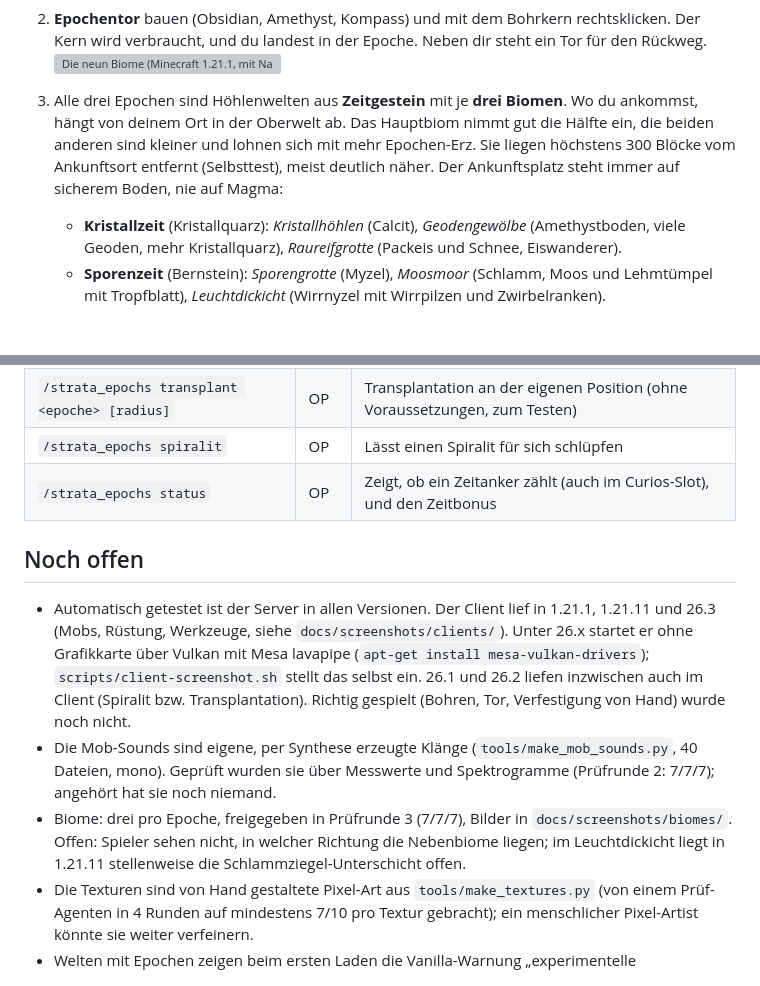
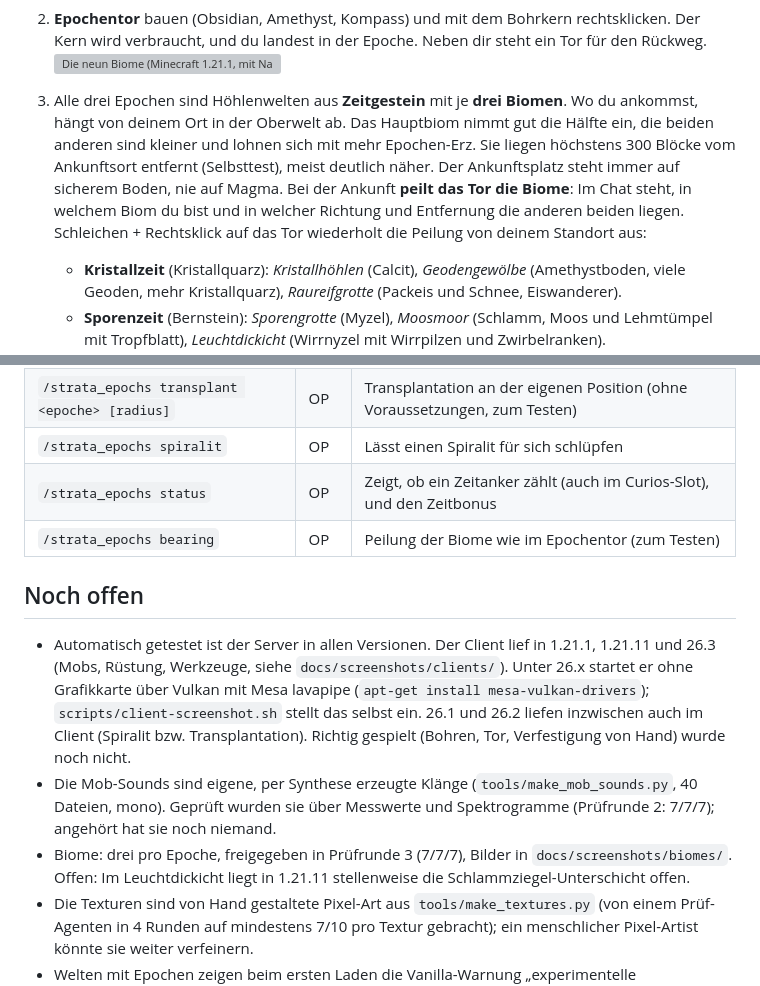
Before and after one commit to astrieke/Minemodreview, a Markdown page: README.md, 2 parts joined by grey strips. GitHub-like rendering; blank space fills up the shorter version; grey boxes are pictures that could not be loaded.

```diff
--- a/README.md
+++ b/README.md
@@ -46,7 +46,7 @@ Nicht jede 1.21-Zwischenversion (1.21.2 bis 1.21.10) wird unterstützt. Modpacks
 2. **Epochentor** bauen (Obsidian, Amethyst, Kompass) und mit dem Bohrkern rechtsklicken. Der Kern wird verbraucht, und du landest in der Epoche. Neben dir steht ein Tor für den Rückweg.
 ![Die neun Biome (Minecraft 1.21.1, mit Nachtsicht)](docs/screenshots/biomes/uebersicht_1.21.1.png)
 
-3. Alle drei Epochen sind Höhlenwelten aus **Zeitgestein** mit je **drei Biomen**. Wo du ankommst, hängt von deinem Ort in der Oberwelt ab. Das Hauptbiom nimmt gut die Hälfte ein, die beiden anderen sind kleiner und lohnen sich mit mehr Epochen-Erz. Sie liegen höchstens 300 Blöcke vom Ankunftsort entfernt (Selbsttest), meist deutlich näher. Der Ankunftsplatz steht immer auf sicherem Boden, nie auf Magma:
+3. Alle drei Epochen sind Höhlenwelten aus **Zeitgestein** mit je **drei Biomen**. Wo du ankommst, hängt von deinem Ort in der Oberwelt ab. Das Hauptbiom nimmt gut die Hälfte ein, die beiden anderen sind kleiner und lohnen sich mit mehr Epochen-Erz. Sie liegen höchstens 300 Blöcke vom Ankunftsort entfernt (Selbsttest), meist deutlich näher. Der Ankunftsplatz steht immer auf sicherem Boden, nie auf Magma. Bei der Ankunft **peilt das Tor die Biome**: Im Chat steht, in welchem Biom du bist und in welcher Richtung und Entfernung die anderen beiden liegen. Schleichen + Rechtsklick auf das Tor wiederholt die Peilung von deinem Standort aus:
    - **Kristallzeit** (Kristallquarz): *Kristallhöhlen* (Calcit), *Geodengewölbe* (Amethystboden, viele Geoden, mehr Kristallquarz), *Raureifgrotte* (Packeis und Schnee, Eiswanderer).
    - **Sporenzeit** (Bernstein): *Sporengrotte* (Myzel), *Moosmoor* (Schlamm, Moos und Lehmtümpel mit Tropfblatt), *Leuchtdickicht* (Wirrnyzel mit Wirrpilzen und Zwirbelranken).
    - **Aschezeit** (Glutsteinerz, liefert **Glutsplitter**, Brennstoff wie eine Lohenrute): *Aschewüste* (Vulkanasche über Basalt), *Magmaspalten* (Schwarzstein mit Magma-Rissen und Lavaseen, viel Glutsteinerz, der Glutwühler kann hier nicht abtauchen; die gefährlichste Zone), *Knochensenke* (Seelenerde mit Netherfossilien).
@@ -220,12 +220,13 @@ data/<namespace>/strata_core/codex_node/<name>.json
 | `/strata_epochs transplant <epoche> [radius]` | OP | Transplantation an der eigenen Position (ohne Voraussetzungen, zum Testen) |
 | `/strata_epochs spiralit` | OP | Lässt einen Spiralit für sich schlüpfen |
 | `/strata_epochs status` | OP | Zeigt, ob ein Zeitanker zählt (auch im Curios-Slot), und den Zeitbonus |
+| `/strata_epochs bearing` | OP | Peilung der Biome wie im Epochentor (zum Testen) |
 
 ## Noch offen
 
 - Automatisch getestet ist der Server in allen Versionen. Der Client lief in 1.21.1, 1.21.11 und 26.3 (Mobs, Rüstung, Werkzeuge, siehe `docs/screenshots/clients/`). Unter 26.x startet er ohne Grafikkarte über Vulkan mit Mesa lavapipe (`apt-get install mesa-vulkan-drivers`); `scripts/client-screenshot.sh` stellt das selbst ein. 26.1 und 26.2 liefen inzwischen auch im Client (Spiralit bzw. Transplantation). Richtig gespielt (Bohren, Tor, Verfestigung von Hand) wurde noch nicht.
 - Die Mob-Sounds sind eigene, per Synthese erzeugte Klänge (`tools/make_mob_sounds.py`, 40 Dateien, mono). Geprüft wurden sie über Messwerte und Spektrogramme (Prüfrunde 2: 7/7/7); angehört hat sie noch niemand.
-- Biome: drei pro Epoche, freigegeben in Prüfrunde 3 (7/7/7), Bilder in `docs/screenshots/biomes/`. Offen: Spieler sehen nicht, in welcher Richtung die Nebenbiome liegen; im Leuchtdickicht liegt in 1.21.11 stellenweise die Schlammziegel-Unterschicht offen.
+- Biome: drei pro Epoche, freigegeben in Prüfrunde 3 (7/7/7), Bilder in `docs/screenshots/biomes/`. Offen: Im Leuchtdickicht liegt in 1.21.11 stellenweise die Schlammziegel-Unterschicht offen.
 - Die Texturen sind von Hand gestaltete Pixel-Art aus `tools/make_textures.py` (von einem Prüf-Agenten in 4 Runden auf mindestens 7/10 pro Textur gebracht); ein menschlicher Pixel-Artist könnte sie weiter verfeinern.
 - Welten mit Epochen zeigen beim ersten Laden die Vanilla-Warnung „experimentelle Einstellungen“. Das ist bei Datapack-Dimensionen normal; einmal bestätigen reicht.
 - Phase 3 ist umgesetzt: Bohrer T3, Aschezeit, Fossilien, Spiralit, Transplantator (übersteht Neustarts), dazu der Kernanalyse-Tisch aus Phase 1. Im Client gesehen: Spiralit (1.21.1 und 26.1), Transplantation (1.21.1, 26.2 und 26.3), siehe `docs/screenshots/phase3/`.
```
Also changed, not shown: docs/screenshots/biomes/peilung.png (added), 10 other files.
